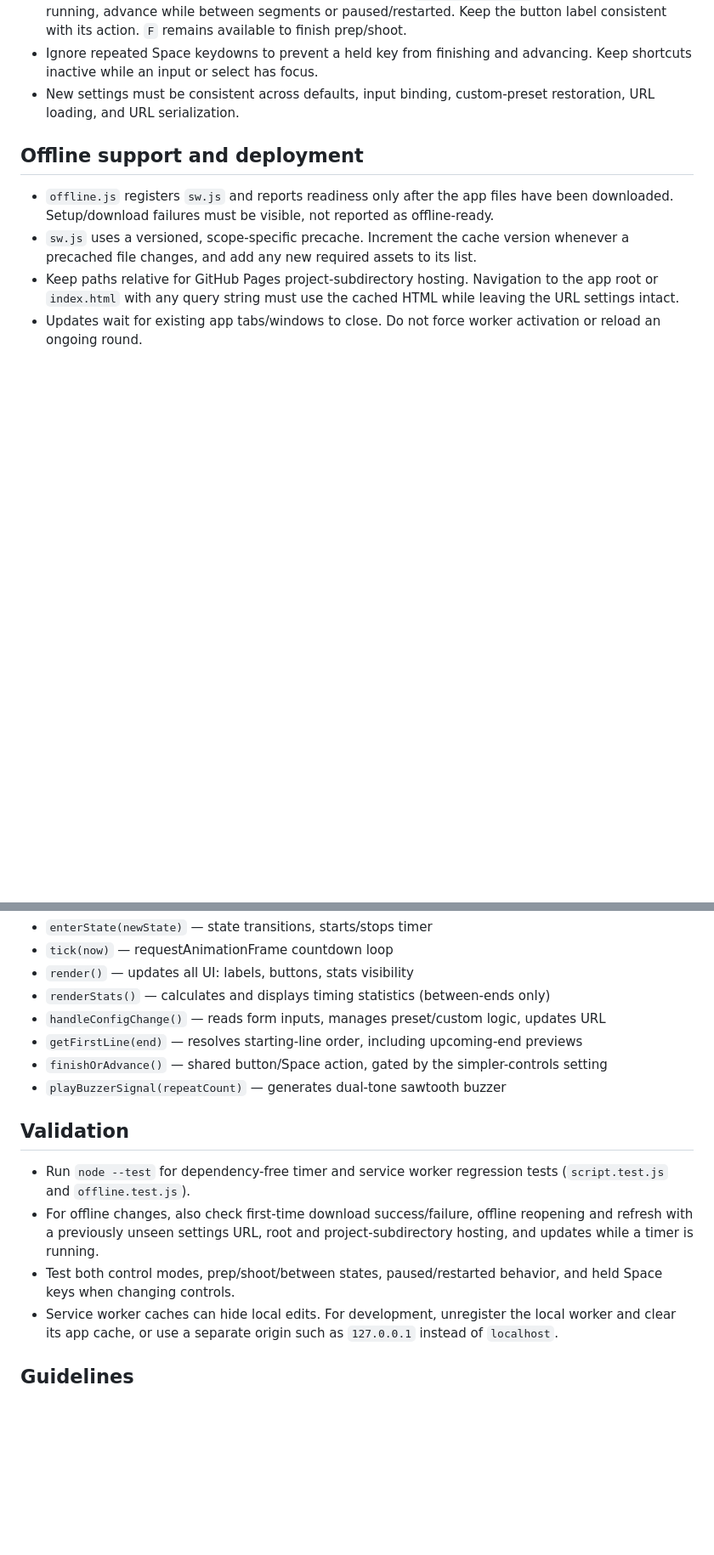
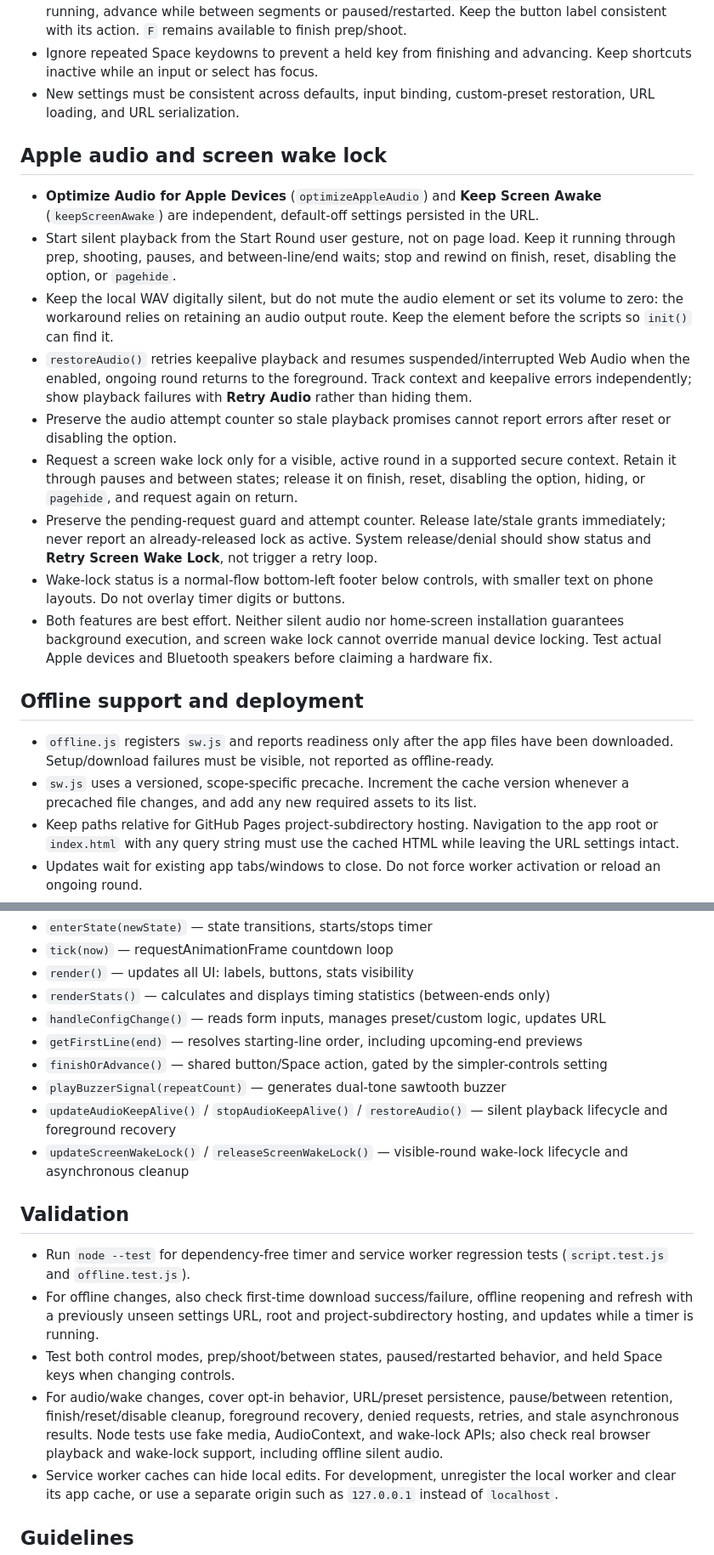
Before and after one commit to kckil/archery-timer, a Markdown page: CLAUDE.md, 2 parts joined by grey strips. Shown at 85% size. GitHub-like rendering; blank space fills up the shorter version.

```diff
--- a/CLAUDE.md
+++ b/CLAUDE.md
@@ -25,6 +26,18 @@ Vanilla JS only — no external libraries or runtime dependencies.
 - In simpler mode, the primary button and Space both call `finishOrAdvance()`: finish while actively running, advance while between segments or paused/restarted. Keep the button label consistent with its action. `F` remains available to finish prep/shoot.
 - Ignore repeated Space keydowns to prevent a held key from finishing and advancing. Keep shortcuts inactive while an input or select has focus.
 - New settings must be consistent across defaults, input binding, custom-preset restoration, URL loading, and URL serialization.
+
+## Apple audio and screen wake lock
+
+- **Optimize Audio for Apple Devices** (`optimizeAppleAudio`) and **Keep Screen Awake** (`keepScreenAwake`) are independent, default-off settings persisted in the URL.
+- Start silent playback from the Start Round user gesture, not on page load. Keep it running through prep, shooting, pauses, and between-line/end waits; stop and rewind on finish, reset, disabling the option, or `pagehide`.
+- Keep the local WAV digitally silent, but do not mute the audio element or set its volume to zero: the workaround relies on retaining an audio output route. Keep the element before the scripts so `init()` can find it.
+- `restoreAudio()` retries keepalive playback and resumes suspended/interrupted Web Audio when the enabled, ongoing round returns to the foreground. Track context and keepalive errors independently; show playback failures with **Retry Audio** rather than hiding them.
+- Preserve the audio attempt counter so stale playback promises cannot report errors after reset or disabling the option.
+- Request a screen wake lock only for a visible, active round in a supported secure context. Retain it through pauses and between states; release it on finish, reset, disabling the option, hiding, or `pagehide`, and request again on return.
+- Preserve the pending-request guard and attempt counter. Release late/stale grants immediately; never report an already-released lock as active. System release/denial should show status and **Retry Screen Wake Lock**, not trigger a retry loop.
+- Wake-lock status is a normal-flow bottom-left footer below controls, with smaller text on phone layouts. Do not overlay timer digits or buttons.
+- Both features are best effort. Neither silent audio nor home-screen installation guarantees background execution, and screen wake lock cannot override manual device locking. Test actual Apple devices and Bluetooth speakers before claiming a hardware fix.
 
 ## Offline support and deployment
 
@@ -82,12 +95,15 @@ The rules that apply them are just below the state background rules in `style.cs
 - `getFirstLine(end)` — resolves starting-line order, including upcoming-end previews
 - `finishOrAdvance()` — shared button/Space action, gated by the simpler-controls setting
 - `playBuzzerSignal(repeatCount)` — generates dual-tone sawtooth buzzer
+- `updateAudioKeepAlive()` / `stopAudioKeepAlive()` / `restoreAudio()` — silent playback lifecycle and foreground recovery
+- `updateScreenWakeLock()` / `releaseScreenWakeLock()` — visible-round wake-lock lifecycle and asynchronous cleanup
 
 ## Validation
 
 - Run `node --test` for dependency-free timer and service worker regression tests (`script.test.js` and `offline.test.js`).
 - For offline changes, also check first-time download success/failure, offline reopening and refresh with a previously unseen settings URL, root and project-subdirectory hosting, and updates while a timer is running.
 - Test both control modes, prep/shoot/between states, paused/restarted behavior, and held Space keys when changing controls.
+- For audio/wake changes, cover opt-in behavior, URL/preset persistence, pause/between retention, finish/reset/disable cleanup, foreground recovery, denied requests, retries, and stale asynchronous results. Node tests use fake media, AudioContext, and wake-lock APIs; also check real browser playback and wake-lock support, including offline silent audio.
 - Service worker caches can hide local edits. For development, unregister the local worker and clear its app cache, or use a separate origin such as `127.0.0.1` instead of `localhost`.
 
 ## Guidelines
```
Also changed, not shown: other parts of CLAUDE.md (+1 -0 lines), README.md (+10 -1 lines).
